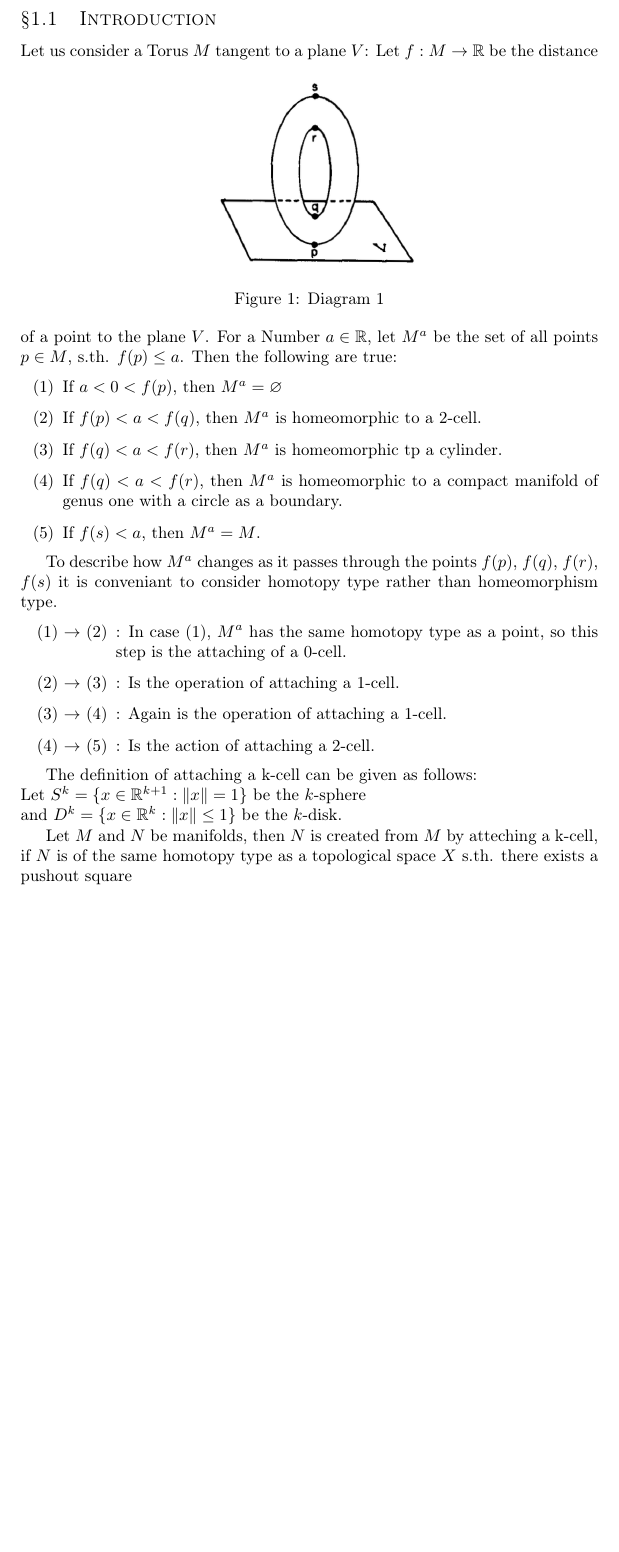
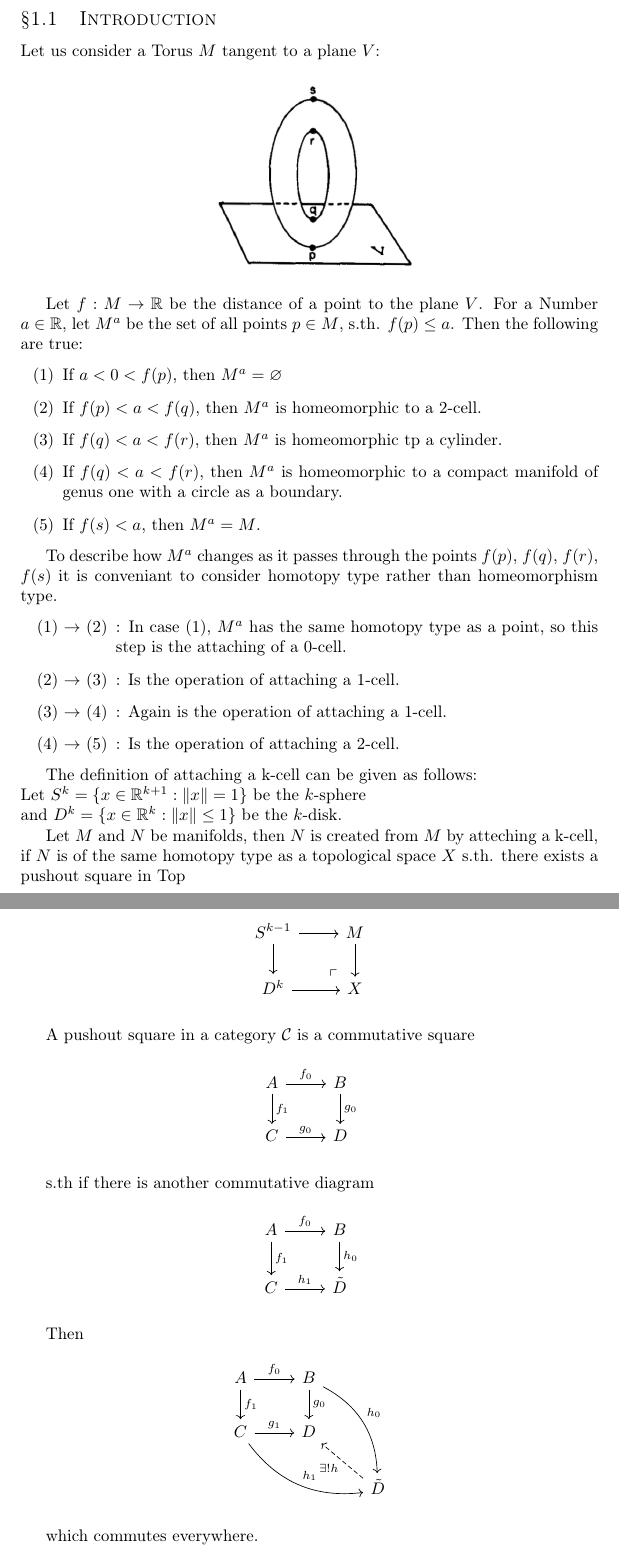
Before and after one commit to jakdimi/morsetheorie, a LaTeX document (notes/notes.tex): part of the page before the commit and two parts of pages 1 and 2 of 2 after it, the two joined at a grey line, cut so that both start at the same text, the shorter picture padded with empty space. Compiled offline with pdfLaTeX.

Commit message:
some updates

```diff
--- a/notes/notes.tex
+++ b/notes/notes.tex
@@ -1,6 +1,8 @@
 \documentclass{article}
 \usepackage[T1]{fontenc}
+\usepackage{float}
 \usepackage{titlesec}
+\usepackage{subcaption}
 \usepackage{enumitem}
 \usepackage{graphicx}
 \usepackage{amsmath}
@@ -20,10 +22,9 @@
 \subsection{Introduction}
 
 Let us consider a Torus $M$ tangent to a plane $V$:
-\begin{figure}[h!]
+\begin{figure}[H]
     \centering
     \includegraphics[width=0.4\linewidth]{resources/Diagram1.png}
-    \caption{Diagram 1}
     \label{fig:diagram1}
 \end{figure}
 Let $f: M \rightarrow \mathbb{R}$ be the distance of a point to the plane $V$.
@@ -43,7 +44,7 @@ homotopy type rather than homeomorphism type.
    \item[(1) $\rightarrow$ (2)]: In case (1), $M^a$ has the same homotopy type as a point, so this step is the attaching of a 0-cell.
    \item[(2) $\rightarrow$ (3)]: Is the operation of attaching a 1-cell.
    \item[(3) $\rightarrow$ (4)]: Again is the operation of attaching a 1-cell.
-   \item[(4) $\rightarrow$ (5)]: Is the action of attaching a 2-cell.
+   \item[(4) $\rightarrow$ (5)]: Is the operation of attaching a 2-cell.
 \end{enumerate}
 
 The definition of attaching a k-cell can be given as follows: \\
@@ -52,7 +53,47 @@ and $D^k = \{ x \in \mathbb{R}^k : \lVert x \rVert \leq 1 \}$ be the $k$-disk.
 
 Let $M$ and $N$ be manifolds, then $N$ is created from $M$ by atteching a k-cell,
 if $N$ is of the same homotopy type as a topological space $X$ s.th. there exists
-a pushout square
+a pushout square in Top
 
+\begin{figure}[H]
+   \centering
+   \begin{tikzcd}
+      S^{k-1} \arrow[r] \arrow[d] \arrow[dr, phantom, "\ulcorner", very near end] & M \arrow[d] \\
+      D^k \arrow[r]                                                               & X
+   \end{tikzcd}
+\end{figure}
+
+A pushout square in a category $\mathcal{C}$ is a commutative square
+
+\begin{figure}[H]
+   \centering
+   \begin{tikzcd}
+      A \arrow[r, "f_0"] \arrow[d, "f_1"] & B \arrow[d, "g_0"] \\
+      C \arrow[r, "g_0"]                  & D
+   \end{tikzcd}
+\end{figure}
+
+s.th if there is another commutative diagram
+
+\begin{figure}[H]
+   \centering
+   \begin{tikzcd}
+      A \arrow[r, "f_0"] \arrow[d, "f_1"] & B \arrow[d, "h_0"] \\
+      C \arrow[r, "h_1"]                  & \tilde{D}
+   \end{tikzcd}
+\end{figure}
+
+Then
+
+\begin{figure}[H]
+   \centering
+   \begin{tikzcd}
+      A \arrow[r, "f_0"] \arrow[d, "f_1"] & B \arrow[d, "g_0"] \arrow[rdd, "h_0", bend left] & \\
+      C \arrow[r, "g_1"] \arrow[drr, "h_1", bend right] & D & \\
+        &   & \tilde{D} \arrow[ul, "\exists!h", dashed]
+   \end{tikzcd}
+\end{figure}
+
+which commutes everywhere.
 
 \end{document}
```
Also changed, not shown: README.md, 1 other file.
